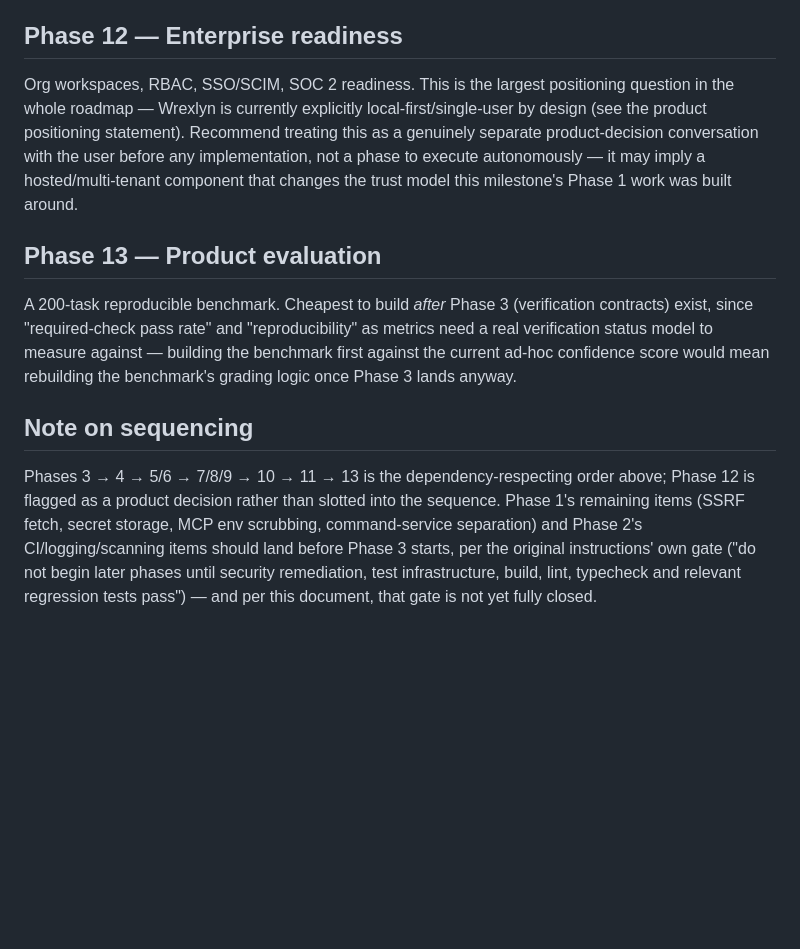
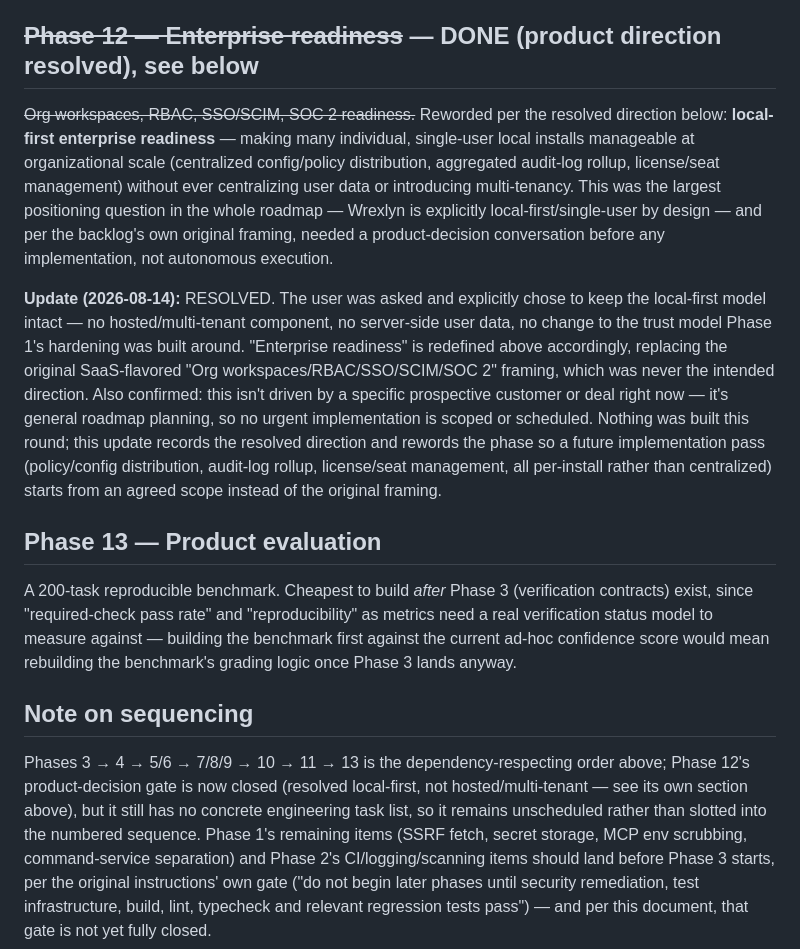
Before and after one commit to nishantsprabhakar/codingagent, a Markdown page: docs/architecture/backlog-phase3-through-13.md, the part around the change. GitHub-like rendering; blank space fills up the shorter version.

Commit message:
Resolve and reword Phase 12 (enterprise readiness) as local-first, not hosted
The user was asked and explicitly chose to keep Wrexlyn's local-first,
single-user trust model intact rather than build toward hosted/multi-tenant
infrastructure. Rewords the phase from the original SaaS-flavored "Org
workspaces/RBAC/SSO/SCIM/SOC 2" framing to local-first equivalents
(centralized policy/config distribution, audit-log rollup, license/seat
management across many individual installs, never centralizing user data).
Also confirmed this is general roadmap planning, not driven by a specific
deal, so no implementation is scheduled -- only the product-direction
decision is recorded as resolved here.

Co-Authored-By: Claude Sonnet 5 <noreply@anthropic.com>

```diff
--- a/docs/architecture/backlog-phase3-through-13.md
+++ b/docs/architecture/backlog-phase3-through-13.md
@@ -281,15 +281,25 @@ seeded transaction/evidence data. The VS Code extension itself remains open for
 main open design fork (embed the existing web UI in a webview vs. drive the WS protocol with native
 VS Code UI) was never resolved.
 
-## Phase 12 — Enterprise readiness
+## ~~Phase 12 — Enterprise readiness~~ — DONE (product direction resolved), see below
 
-Org workspaces, RBAC, SSO/SCIM, SOC 2 readiness. This is the largest
-positioning question in the whole roadmap — Wrexlyn is currently explicitly
-local-first/single-user by design (see the product positioning statement).
-Recommend treating this as a genuinely separate product-decision
-conversation with the user before any implementation, not a phase to
-execute autonomously — it may imply a hosted/multi-tenant component that
-changes the trust model this milestone's Phase 1 work was built around.
+~~Org workspaces, RBAC, SSO/SCIM, SOC 2 readiness.~~ Reworded per the resolved direction below:
+**local-first enterprise readiness** — making many individual, single-user local installs manageable
+at organizational scale (centralized config/policy distribution, aggregated audit-log rollup,
+license/seat management) without ever centralizing user data or introducing multi-tenancy. This was
+the largest positioning question in the whole roadmap — Wrexlyn is explicitly local-first/single-user
+by design — and per the backlog's own original framing, needed a product-decision conversation before
+any implementation, not autonomous execution.
+
+**Update (2026-08-14):** RESOLVED. The user was asked and explicitly chose to keep the local-first
+model intact — no hosted/multi-tenant component, no server-side user data, no change to the trust
+model Phase 1's hardening was built around. "Enterprise readiness" is redefined above accordingly,
+replacing the original SaaS-flavored "Org workspaces/RBAC/SSO/SCIM/SOC 2" framing, which was never the
+intended direction. Also confirmed: this isn't driven by a specific prospective customer or deal right
+now — it's general roadmap planning, so no urgent implementation is scoped or scheduled. Nothing was
+built this round; this update records the resolved direction and rewords the phase so a future
+implementation pass (policy/config distribution, audit-log rollup, license/seat management, all
+per-install rather than centralized) starts from an agreed scope instead of the original framing.
 
 ## Phase 13 — Product evaluation
 
@@ -303,8 +313,10 @@ Phase 3 lands anyway.
 ## Note on sequencing
 
 Phases 3 → 4 → 5/6 → 7/8/9 → 10 → 11 → 13 is the dependency-respecting order
-above; Phase 12 is flagged as a product decision rather than slotted into
-the sequence. Phase 1's remaining items (SSRF fetch, secret storage, MCP env
+above; Phase 12's product-decision gate is now closed (resolved local-first,
+not hosted/multi-tenant — see its own section above), but it still has no
+concrete engineering task list, so it remains unscheduled rather than
+slotted into the numbered sequence. Phase 1's remaining items (SSRF fetch, secret storage, MCP env
 scrubbing, command-service separation) and Phase 2's CI/logging/scanning
 items should land before Phase 3 starts, per the original instructions'
 own gate ("do not begin later phases until security remediation, test
```
